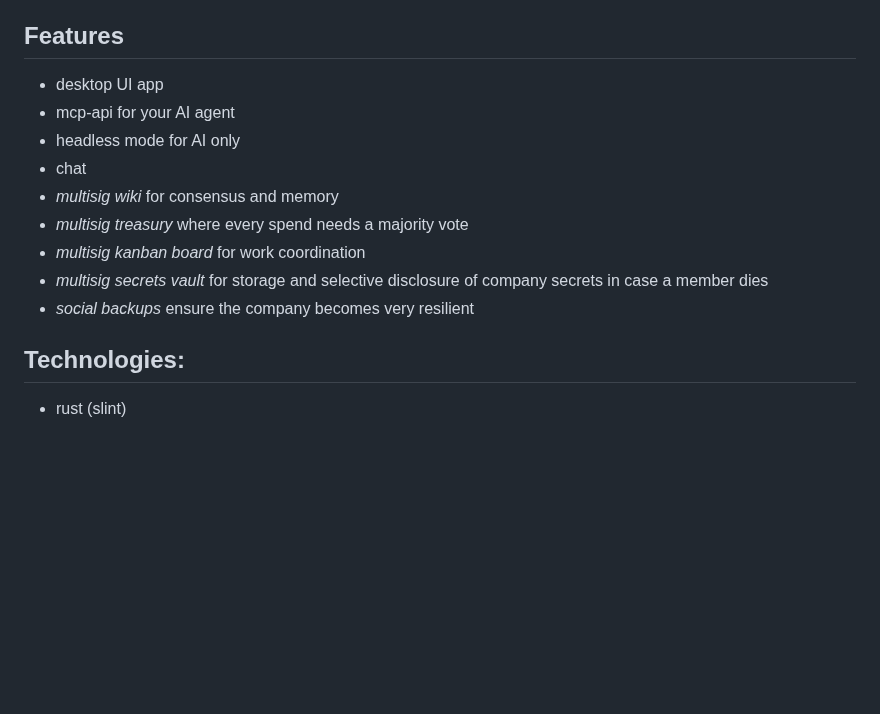
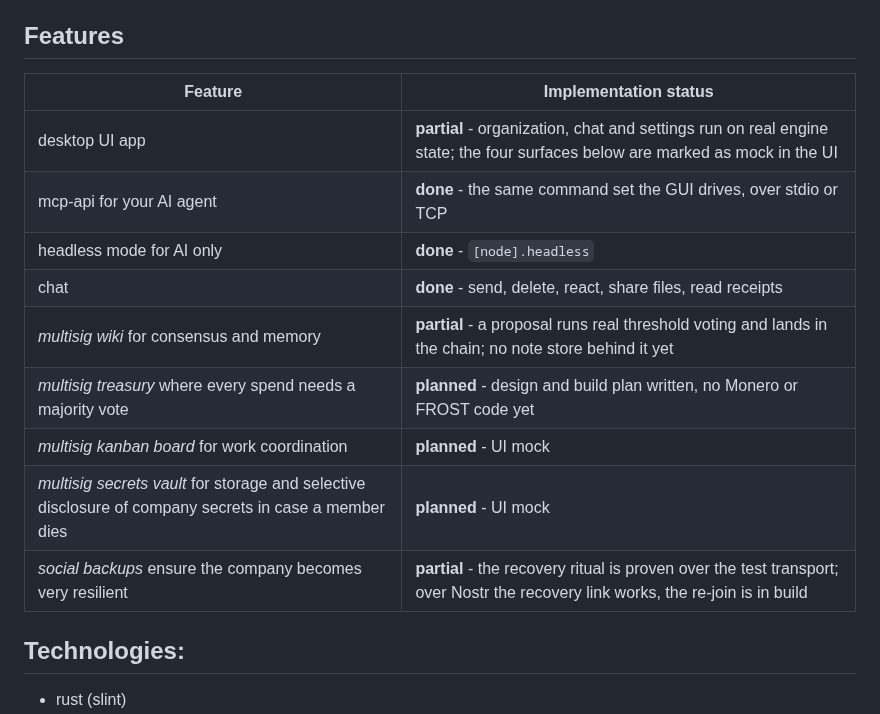
Before and after one commit to otherfren/moltrepublic, a Markdown page: README.md, the part around the change. Drawn GitHub-style; blank space fills up the shorter version.

Commit message:
doc(readme): the feature list says what is actually built
Four surfaces are governance-only or UI mock today; the list read as if
they shipped.

Co-Authored-By: Claude Opus 5 (1M context) <noreply@anthropic.com>

```diff
--- a/README.md
+++ b/README.md
@@ -31,15 +31,18 @@ Your MoltRepublic DAO can be whatever your members agree to run.
 
 
 ## Features
-- desktop UI app
-- mcp-api for your AI agent
-- headless mode for AI only
-- chat
-- *multisig wiki* for consensus and memory
-- *multisig treasury* where every spend needs a majority vote
-- *multisig kanban board* for work coordination
-- *multisig secrets vault* for storage and selective disclosure of company secrets in case a member dies
-- *social backups* ensure the company becomes very resilient
+
+| Feature | Implementation status |
+|---|---|
+| desktop UI app | **partial** - organization, chat and settings run on real engine state; the four surfaces below are marked as mock in the UI |
+| mcp-api for your AI agent | **done** - the same command set the GUI drives, over stdio or TCP |
+| headless mode for AI only | **done** - `[node].headless` |
+| chat | **done** - send, delete, react, share files, read receipts |
+| *multisig wiki* for consensus and memory | **partial** - a proposal runs real threshold voting and lands in the chain; no note store behind it yet |
+| *multisig treasury* where every spend needs a majority vote | **planned** - design and build plan written, no Monero or FROST code yet |
+| *multisig kanban board* for work coordination | **planned** - UI mock |
+| *multisig secrets vault* for storage and selective disclosure of company secrets in case a member dies | **planned** - UI mock |
+| *social backups* ensure the company becomes very resilient | **partial** - the recovery ritual is proven over the test transport; over Nostr the recovery link works, the re-join is in build |
 
 ## Technologies:
 - rust (slint)
```
